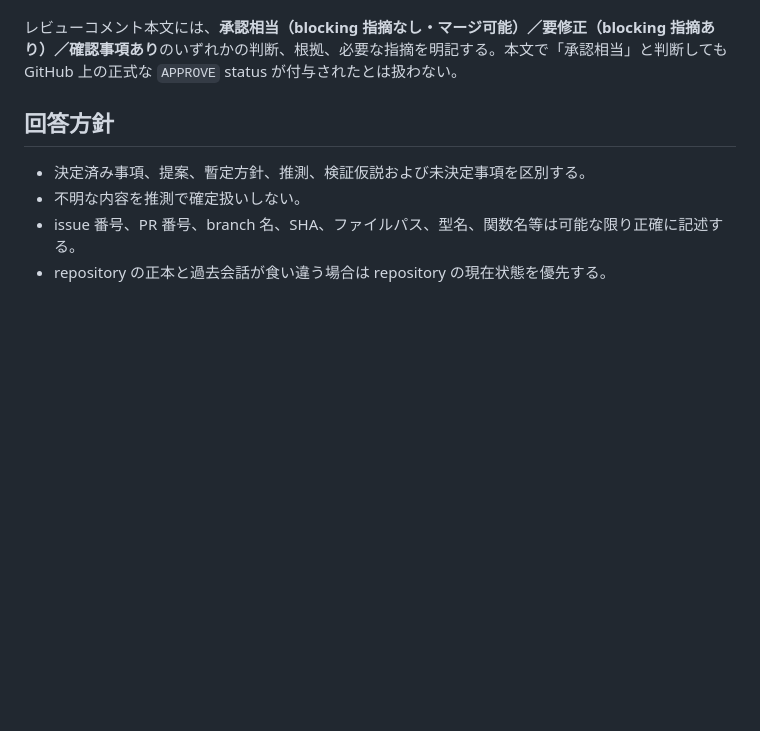
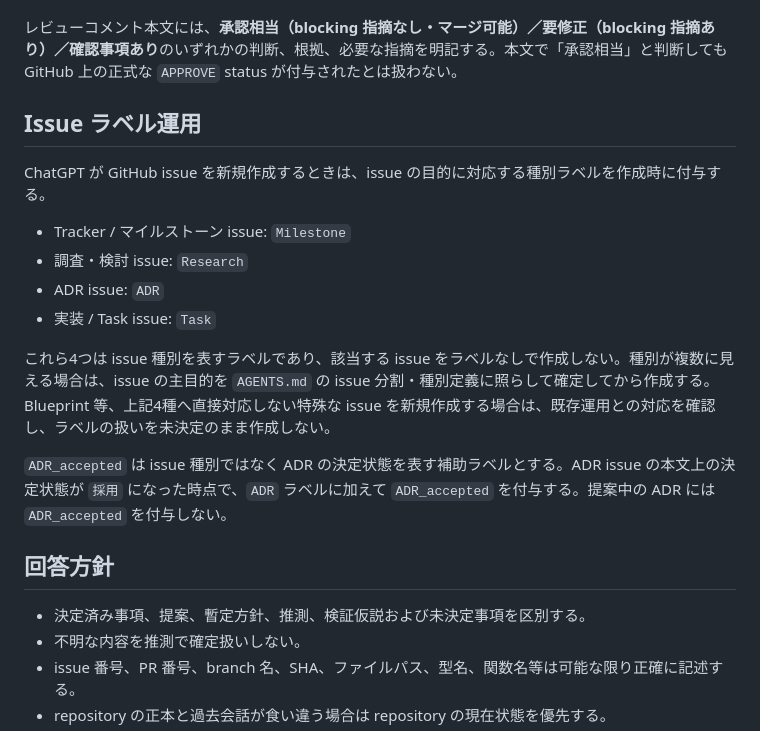
Before and after one commit to kkismd/TMLDRNR, a Markdown page: docs/project-instructions.md, the part around the change. Rendered like a GitHub page; blank space fills up the shorter version.

Commit message:
docs: Issueラベル運用をProject Instructionsに追加

```diff
--- a/docs/project-instructions.md
+++ b/docs/project-instructions.md
@@ -63,6 +63,19 @@ PR レビューでは最新 head SHA を確認し、head が変わった場合
 このプロジェクトの ChatGPT による GitHub PR レビューは、**常に `COMMENT` で投稿する**。`APPROVE` / `REQUEST_CHANGES` の GitHub review action は使用しない。ChatGPT が同一 GitHub アカウントの PR をレビューする運用であり、GitHub の self-approval 制約から、正式な `APPROVE` を利用する前提にはしない。
 
 レビューコメント本文には、**承認相当（blocking 指摘なし・マージ可能）／要修正（blocking 指摘あり）／確認事項あり**のいずれかの判断、根拠、必要な指摘を明記する。本文で「承認相当」と判断しても GitHub 上の正式な `APPROVE` status が付与されたとは扱わない。
+
+## Issue ラベル運用
+
+ChatGPT が GitHub issue を新規作成するときは、issue の目的に対応する種別ラベルを作成時に付与する。
+
+- Tracker / マイルストーン issue: `Milestone`
+- 調査・検討 issue: `Research`
+- ADR issue: `ADR`
+- 実装 / Task issue: `Task`
+
+これら4つは issue 種別を表すラベルであり、該当する issue をラベルなしで作成しない。種別が複数に見える場合は、issue の主目的を `AGENTS.md` の issue 分割・種別定義に照らして確定してから作成する。Blueprint 等、上記4種へ直接対応しない特殊な issue を新規作成する場合は、既存運用との対応を確認し、ラベルの扱いを未決定のまま作成しない。
+
+`ADR_accepted` は issue 種別ではなく ADR の決定状態を表す補助ラベルとする。ADR issue の本文上の決定状態が `採用` になった時点で、`ADR` ラベルに加えて `ADR_accepted` を付与する。提案中の ADR には `ADR_accepted` を付与しない。
 
 ## 回答方針
 
```
